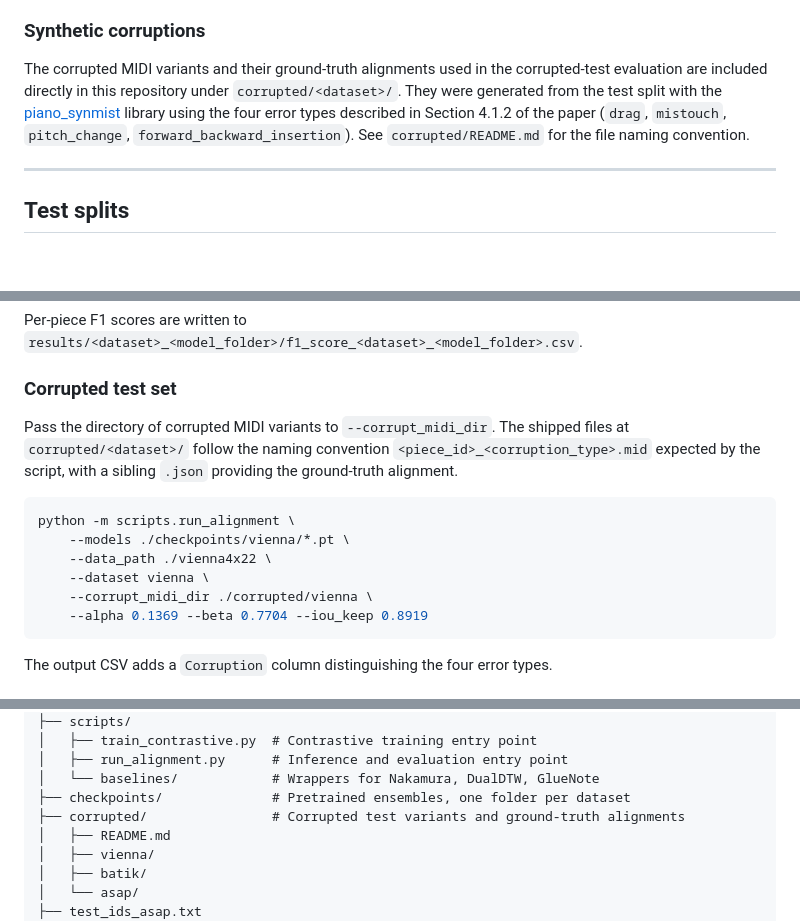
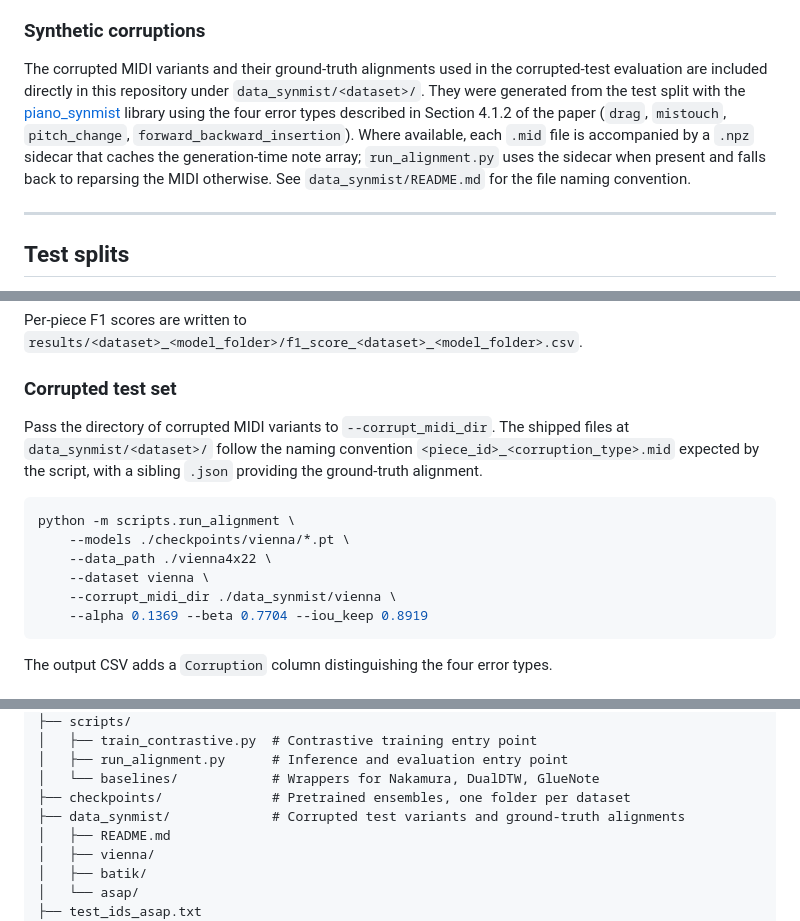
Before and after one commit to OGH9HMHZ60/RAPT-Alignment, a Markdown page: README.md, 3 parts joined by grey strips. Rendered like a GitHub page; blank space fills up the shorter version.

````diff
--- a/README.md
+++ b/README.md
@@ -85,11 +85,14 @@ The loader bridges the dataset's split layout (`musicxml/`, `midi/`,
 
 The corrupted MIDI variants and their ground-truth alignments used in the
 corrupted-test evaluation are included directly in this repository under
-`corrupted/<dataset>/`. They were generated from the test split with the
+`data_synmist/<dataset>/`. They were generated from the test split with the
 [piano_synmist](https://github.com/Alia-morsi/piano-synmist) library using
 the four error types described in Section 4.1.2 of the paper (`drag`,
-`mistouch`, `pitch_change`, `forward_backward_insertion`). See
-`corrupted/README.md` for the file naming convention.
+`mistouch`, `pitch_change`, `forward_backward_insertion`). Where available,
+each `.mid` file is accompanied by a `.npz` sidecar that caches the
+generation-time note array; `run_alignment.py` uses the sidecar when
+present and falls back to reparsing the MIDI otherwise. See
+`data_synmist/README.md` for the file naming convention.
 
 ---
 
@@ -151,7 +154,7 @@ Per-piece F1 scores are written to
 ### Corrupted test set
 
 Pass the directory of corrupted MIDI variants to `--corrupt_midi_dir`. The
-shipped files at `corrupted/<dataset>/` follow the naming convention
+shipped files at `data_synmist/<dataset>/` follow the naming convention
 `<piece_id>_<corruption_type>.mid` expected by the script, with a sibling
 `.json` providing the ground-truth alignment.
 
@@ -160,7 +163,7 @@ python -m scripts.run_alignment \
     --models ./checkpoints/vienna/*.pt \
     --data_path ./vienna4x22 \
     --dataset vienna \
-    --corrupt_midi_dir ./corrupted/vienna \
+    --corrupt_midi_dir ./data_synmist/vienna \
     --alpha 0.1369 --beta 0.7704 --iou_keep 0.8919
 ```
 
@@ -287,7 +290,7 @@ fresh optimizer state).
 │   ├── run_alignment.py      # Inference and evaluation entry point
 │   └── baselines/            # Wrappers for Nakamura, DualDTW, GlueNote
 ├── checkpoints/              # Pretrained ensembles, one folder per dataset
-├── corrupted/                # Corrupted test variants and ground-truth alignments
+├── data_synmist/             # Corrupted test variants and ground-truth alignments
 │   ├── README.md
 │   ├── vienna/
 │   ├── batik/
````
Also changed, not shown: data_synmist/data_synmist_README.md (added, +63 -0 lines).
